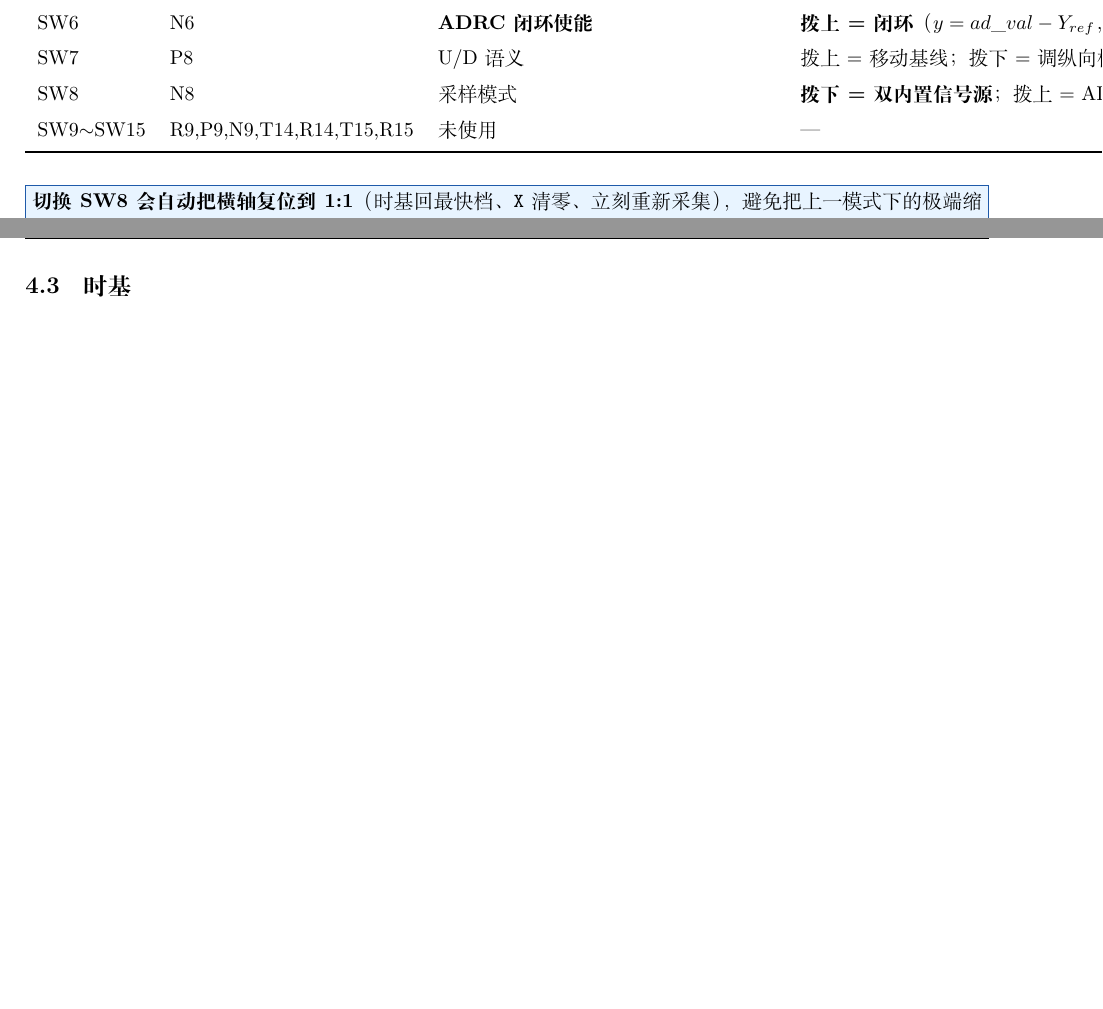
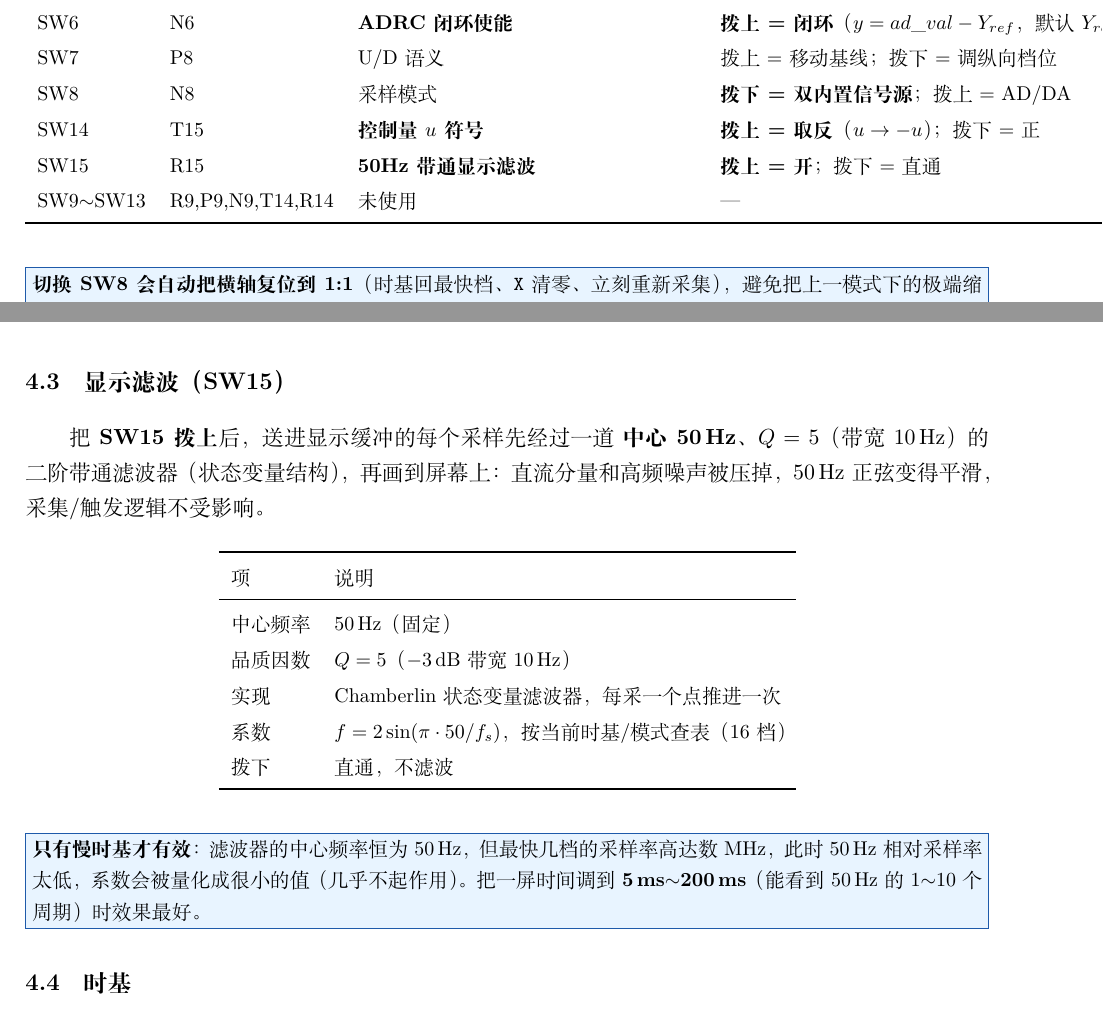
Before and after one commit to starfruitsz/FPGA, a LaTeX document (doc/manual.tex): two parts of pages 9 and 10 of 18 before the commit and two parts of pages 9 and 10 of 19 after it, joined at a grey line, cut so that both start at the same text, the shorter picture padded with empty space. Compiled offline with XeLaTeX.

Commit message:
feat(scope): SW14 控制量符号 + SW15 50Hz 带通显示滤波
1) sw 总线扩到 16 位
   - sparkroad_scope_top/pll: input [15:0] sw；新增 sw_edge(sw[14]/sw[15])
   - SparkRoad.adc 补 sw[9..15] = R9,P9,N9,T14,R14,T15,R15（官方 pinmap）

2) SW14(T15)：控制律输出符号
   - eso_u_sgn = sw14 ? -eso_u_eff : eso_u_eff；DA 输出 = 512 + eso_u_sgn

3) SW15(R15)：50Hz 带通显示滤波器（新增 FPGA/src/vga/app/bpf50.v）
   - Chamberlin 状态变量带通，f0=50Hz、Q=5，状态 Q8、系数 Q12
   - 每采一个点推进一次（en=显示 RAM 写使能），输出直接写进显示 RAM，
     采集/触发逻辑不受影响；系数按 {adc_mode,tb_idx} 查表（fs 随采样率变）
   - 最快几档 f 量化后接近 0（50Hz 带通在那些时基本无效，属正常）

资源：LUT 6383/19600 (32.57%)，slack +16.1ns；手册新增 4.x 显示滤波小节 + SW14/15 表格

```diff
--- a/doc/manual.tex
+++ b/doc/manual.tex
@@ -392,7 +392,9 @@ SW5 & P6 & 滚动显示（纸带式） & \textbf{拨下 = 滚动}，拨上 = 触
 SW6 & N6 & \textbf{ADRC 闭环使能} & \textbf{拨上 = 闭环}（$y=ad\_val-Y_{ref}$，默认 $Y_{ref}=512$）；\textbf{拨下 = 断开}（$y$ 强制 0、$u$ 归零、DA 回中值）\\
 SW7 & P8 & U/D 语义 & 拨上 = 移动基线；拨下 = 调纵向档位\\
 SW8 & N8 & 采样模式 & \textbf{拨下 = 双内置信号源}；拨上 = AD/DA\\
-SW9$\sim$SW15 & R9,P9,N9,T14,R14,T15,R15 & 未使用 & —\\
+SW14 & T15 & \textbf{控制量 $u$ 符号} & \textbf{拨上 = 取反}（$u\to-u$）；拨下 = 正\\
+SW15 & R15 & \textbf{50Hz 带通显示滤波} & \textbf{拨上 = 开}；拨下 = 直通\\
+SW9$\sim$SW13 & R9,P9,N9,T14,R14 & 未使用 & —\\
 \bottomrule
 \end{tabular}
 \end{center}
@@ -443,6 +445,35 @@ $-$15.0 & $\times0.029$ & 13 & 只看整体包络\\
 
 配合档位使用：先把波形缩小，再上下平移，即可把不同幅度的两路信号
 \textbf{分开放置}，互不重叠。CH0 与 CH1 的位置独立可调。
+
+\subsection{显示滤波（SW15）}
+\label{sec:bpf}
+
+把 \textbf{SW15 拨上}后，送进显示缓冲的每个采样先经过一道
+\textbf{中心 50\,Hz、$Q=5$}（带宽 10\,Hz）的二阶带通滤波器（状态变量结构），
+再画到屏幕上：直流分量和高频噪声被压掉，50\,Hz 正弦变得平滑，采集/触发逻辑不受影响。
+
+\begin{center}
+\small
+\begin{tabular}{ll}
+\toprule
+项 & 说明\\
+\midrule
+中心频率 & 50\,Hz（固定）\\
+品质因数 & $Q=5$（$-$3\,dB 带宽 10\,Hz）\\
+实现 & Chamberlin 状态变量滤波器，每采一个点推进一次\\
+系数 & $f=2\sin(\pi\cdot50/f_s)$，按当前时基/模式查表（16 档）\\
+拨下 & 直通，不滤波\\
+\bottomrule
+\end{tabular}
+\end{center}
+
+\begin{tipbox}
+\textbf{只有慢时基才有效}：滤波器的中心频率恒为 50\,Hz，但最快几档的采样率高达
+数 MHz，此时 50\,Hz 相对采样率太低，系数会被量化成很小的值（几乎不起作用）。
+把一屏时间调到 \textbf{5\,ms$\sim$200\,ms}（能看到 50\,Hz 的 1$\sim$10 个周期）时效果最好。
+\end{tipbox}
+
 
 \subsection{时基}
 
```
Also changed, not shown: PROJECT_STATE.md (+9 -2 lines), doc/manual.pdf, 10 other files.
